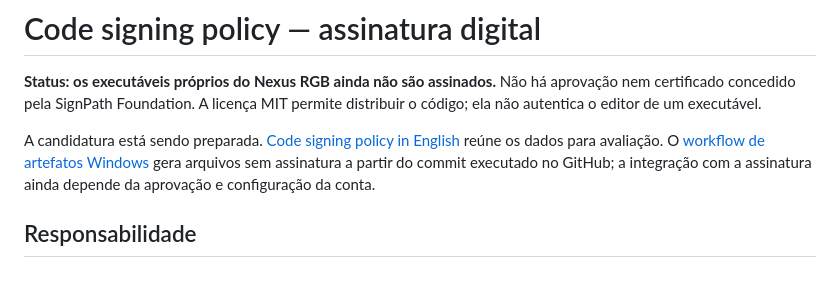
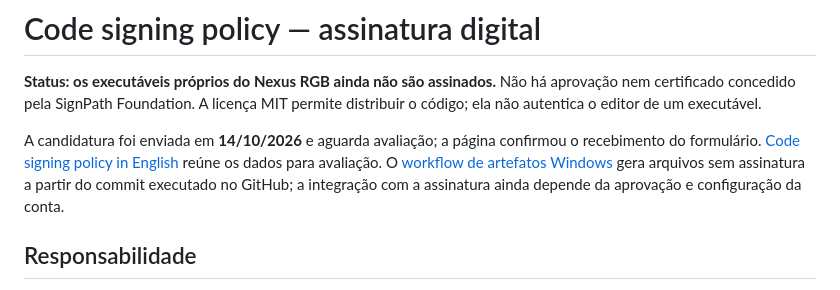
Before and after one commit to JonJonGf/nexus-rgb, a Markdown page: docs/ASSINATURA.md, the part around the change. Drawn GitHub-style.

```diff
--- a/docs/ASSINATURA.md
+++ b/docs/ASSINATURA.md
@@ -2,7 +2,7 @@
 
 **Status: os executáveis próprios do Nexus RGB ainda não são assinados.** Não há aprovação nem certificado concedido pela SignPath Foundation. A licença MIT permite distribuir o código; ela não autentica o editor de um executável.
 
-A candidatura está sendo preparada. [Code signing policy in English](SIGNING.md) reúne os dados para avaliação. O [workflow de artefatos Windows](../.github/workflows/build-release.yml) gera arquivos sem assinatura a partir do commit executado no GitHub; a integração com a assinatura ainda depende da aprovação e configuração da conta.
+A candidatura foi enviada em **14/10/2026** e aguarda avaliação; a página confirmou o recebimento do formulário. [Code signing policy in English](SIGNING.md) reúne os dados para avaliação. O [workflow de artefatos Windows](../.github/workflows/build-release.yml) gera arquivos sem assinatura a partir do commit executado no GitHub; a integração com a assinatura ainda depende da aprovação e configuração da conta.
 
 ## Responsabilidade
 
```
Also changed, not shown: docs/SIGNING.md (+1 -1 lines).
